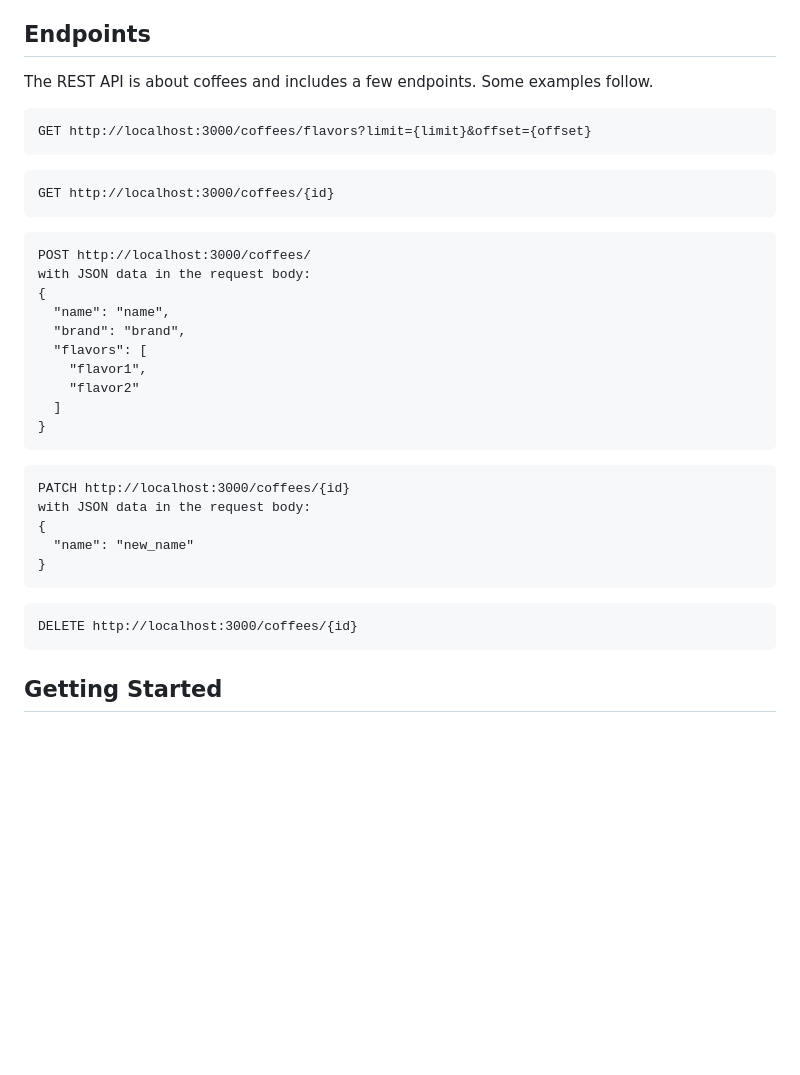
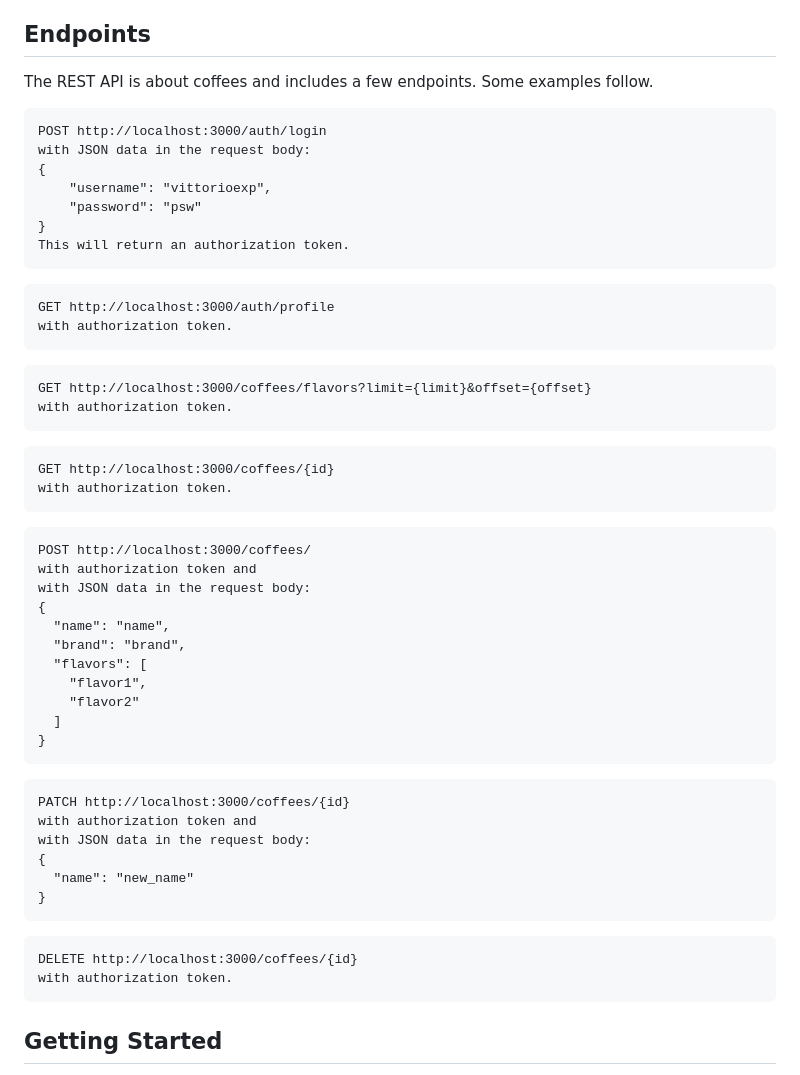
Before and after one commit to vittorioexp/coffevo-nestjs-project, a Markdown page: README.md, the part around the change. GitHub-like rendering; blank space fills up the shorter version.

````diff
--- a/README.md
+++ b/README.md
@@ -77,13 +77,29 @@ Endpoints
 The REST API is about coffees and includes a few endpoints. Some examples follow.
 
 ```
+POST http://localhost:3000/auth/login
+with JSON data in the request body:
+{
+    "username": "vittorioexp",
+    "password": "psw"
+}
+This will return an authorization token.
+```
+```
+GET http://localhost:3000/auth/profile
+with authorization token.
+```
+```
 GET http://localhost:3000/coffees/flavors?limit={limit}&offset={offset}
+with authorization token.
 ```
 ```
 GET http://localhost:3000/coffees/{id}
+with authorization token.
 ```
 ```
 POST http://localhost:3000/coffees/
+with authorization token and
 with JSON data in the request body:
 {
   "name": "name",
@@ -96,6 +112,7 @@ with JSON data in the request body:
 ```
 ```
 PATCH http://localhost:3000/coffees/{id}
+with authorization token and
 with JSON data in the request body:
 {
   "name": "new_name"
@@ -103,6 +120,7 @@ with JSON data in the request body:
 ```
 ```
 DELETE http://localhost:3000/coffees/{id}
+with authorization token.
 ```
 
 
````
